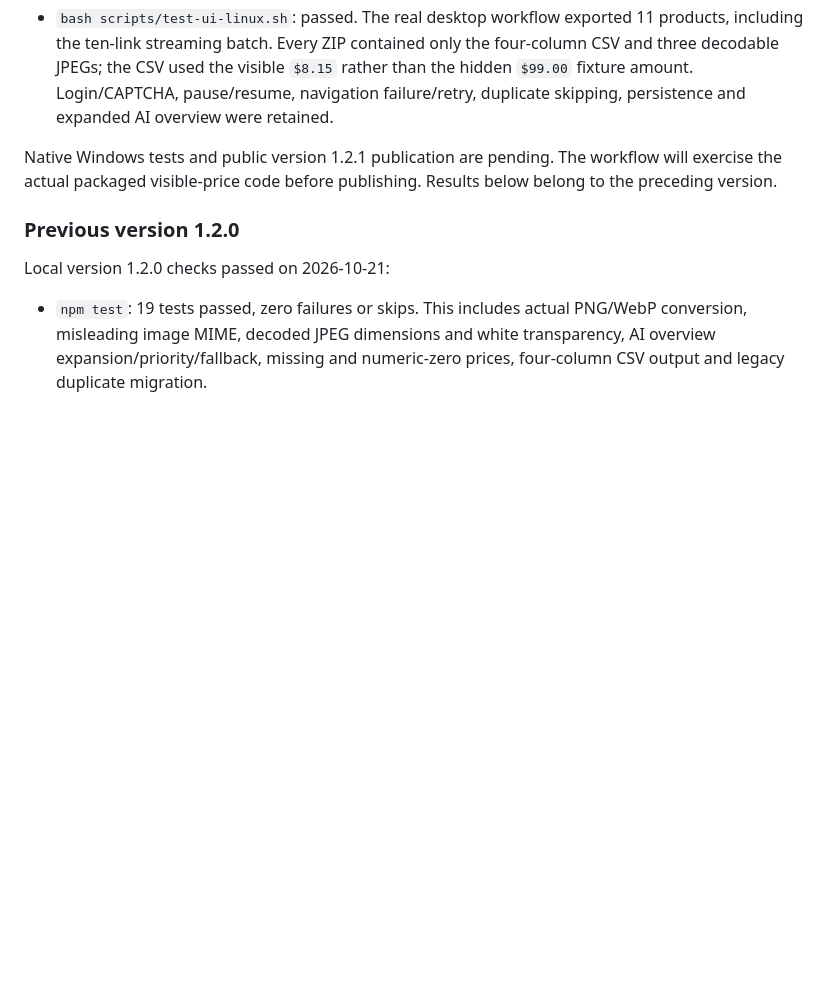
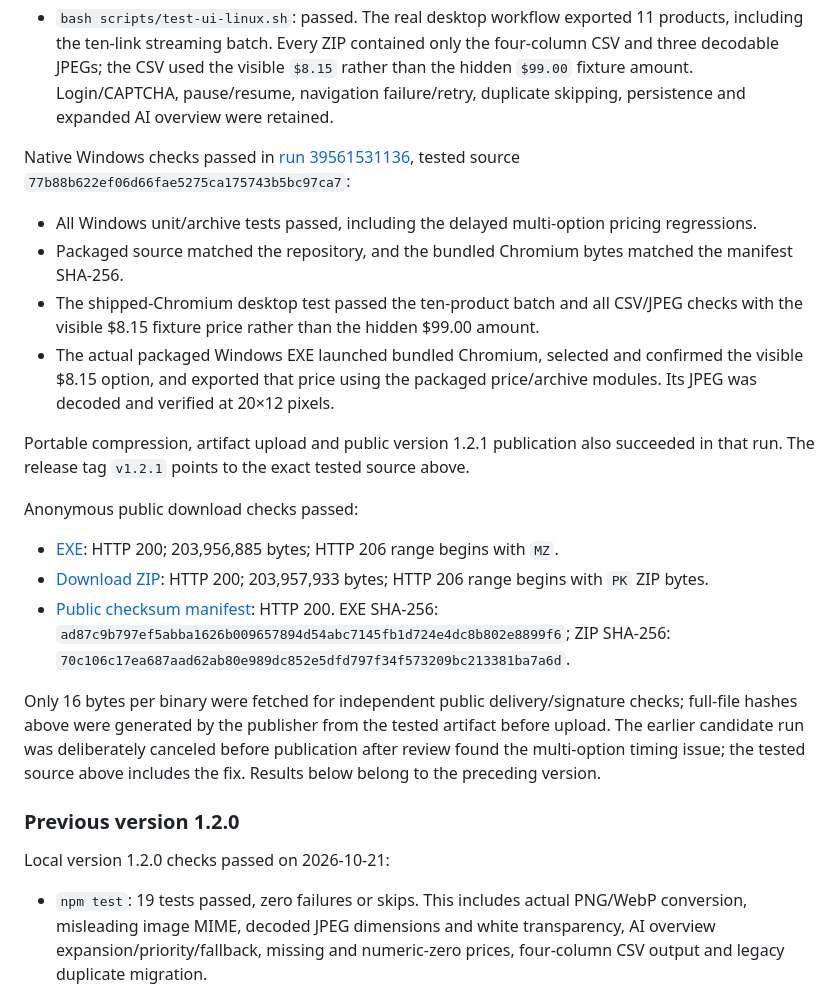
Before and after one commit to Awser42/Software, a Markdown page: VALIDATION.md, the part around the change. GitHub-like rendering; blank space fills up the shorter version.

Commit message:
Record verified Windows visible-price release and public downloads [skip ci]

```diff
--- a/VALIDATION.md
+++ b/VALIDATION.md
@@ -28,7 +28,22 @@ Local version 1.2.1 checks passed on 2026-10-21:
 - `node --test test/prices.test.js`: all 14 price tests passed, including serialized multi-option price updates. They cover hidden/shipping/coupon/crossed-out prices, delayed price updates, loading states, silent stale prices, same-price rerenders, ambiguous SKU mapping, missing prices and DOM-only option groups. A selected option alone is insufficient evidence that the previous price has refreshed. Two-group regressions change both Color and Size, with an intermediate $7.00 update and a delayed final $6.40 update (including a 1-second settling / 1.6-second final update case); the final SKU receives $6.40 rather than the intermediate price. Unconfirmed updates stop further price selection to avoid misattributing late responses.
 - `bash scripts/test-ui-linux.sh`: passed. The real desktop workflow exported 11 products, including the ten-link streaming batch. Every ZIP contained only the four-column CSV and three decodable JPEGs; the CSV used the visible `$8.15` rather than the hidden `$99.00` fixture amount. Login/CAPTCHA, pause/resume, navigation failure/retry, duplicate skipping, persistence and expanded AI overview were retained.
 
-Native Windows tests and public version 1.2.1 publication are pending. The workflow will exercise the actual packaged visible-price code before publishing. Results below belong to the preceding version.
+Native Windows checks passed in [run 39561531136](https://github.com/Awser42/Software/actions/runs/39561531136), tested source `77b88b622ef06d66fae5275ca175743b5bc97ca7`:
+
+- All Windows unit/archive tests passed, including the delayed multi-option pricing regressions.
+- Packaged source matched the repository, and the bundled Chromium bytes matched the manifest SHA-256.
+- The shipped-Chromium desktop test passed the ten-product batch and all CSV/JPEG checks with the visible $8.15 fixture price rather than the hidden $99.00 amount.
+- The actual packaged Windows EXE launched bundled Chromium, selected and confirmed the visible $8.15 option, and exported that price using the packaged price/archive modules. Its JPEG was decoded and verified at 20×12 pixels.
+
+Portable compression, artifact upload and public version 1.2.1 publication also succeeded in that run. The release tag `v1.2.1` points to the exact tested source above.
+
+Anonymous public download checks passed:
+
+- [EXE](https://github.com/Awser42/Software/releases/download/v1.2.1/AliExpress-Product-Archiver-1.2.1-win-x64.exe): HTTP 200; 203,956,885 bytes; HTTP 206 range begins with `MZ`.
+- [Download ZIP](https://github.com/Awser42/Software/releases/download/v1.2.1/AliExpress-Product-Archiver-1.2.1-Download.zip): HTTP 200; 203,957,933 bytes; HTTP 206 range begins with `PK` ZIP bytes.
+- [Public checksum manifest](https://github.com/Awser42/Software/releases/download/v1.2.1/SHA256SUMS.txt): HTTP 200. EXE SHA-256: `ad87c9b797ef5abba1626b009657894d54abc7145fb1d724e4dc8b802e8899f6`; ZIP SHA-256: `70c106c17ea687aad62ab80e989dc852e5dfd797f34f573209bc213381ba7a6d`.
+
+Only 16 bytes per binary were fetched for independent public delivery/signature checks; full-file hashes above were generated by the publisher from the tested artifact before upload. The earlier candidate run was deliberately canceled before publication after review found the multi-option timing issue; the tested source above includes the fix. Results below belong to the preceding version.
 
 ### Previous version 1.2.0
 
```
